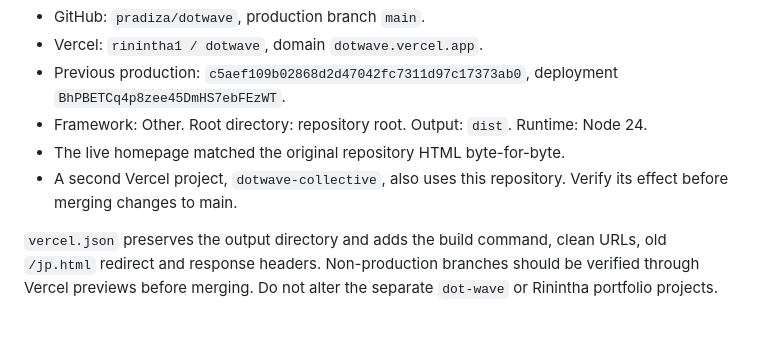
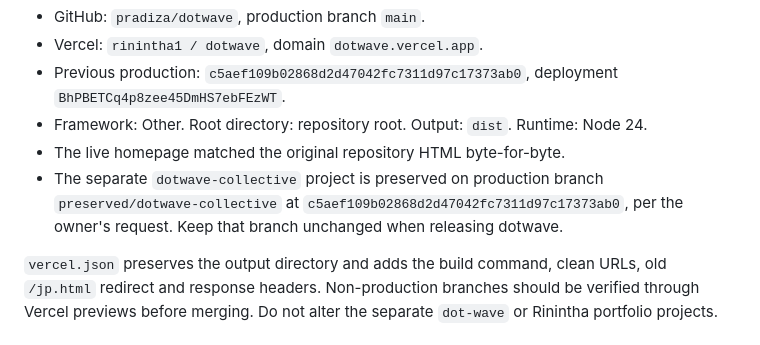
Before and after one commit to pradiza/dotwave, a Markdown page: README.md, the part around the change. GitHub-like rendering.

Commit message:
Document separate production branches

```diff
--- a/README.md
+++ b/README.md
@@ -32,7 +32,7 @@ Verified on 18 September 2026 in the Vercel dashboard:
 - Previous production: `c5aef109b02868d2d47042fc7311d97c17373ab0`, deployment `BhPBETCq4p8zee45DmHS7ebFEzWT`.
 - Framework: Other. Root directory: repository root. Output: `dist`. Runtime: Node 24.
 - The live homepage matched the original repository HTML byte-for-byte.
-- A second Vercel project, `dotwave-collective`, also uses this repository. Verify its effect before merging changes to main.
+- The separate `dotwave-collective` project is preserved on production branch `preserved/dotwave-collective` at `c5aef109b02868d2d47042fc7311d97c17373ab0`, per the owner's request. Keep that branch unchanged when releasing dotwave.
 
 `vercel.json` preserves the output directory and adds the build command, clean URLs, old `/jp.html` redirect and response headers. Non-production branches should be verified through Vercel previews before merging. Do not alter the separate `dot-wave` or Rinintha portfolio projects.
 
```
